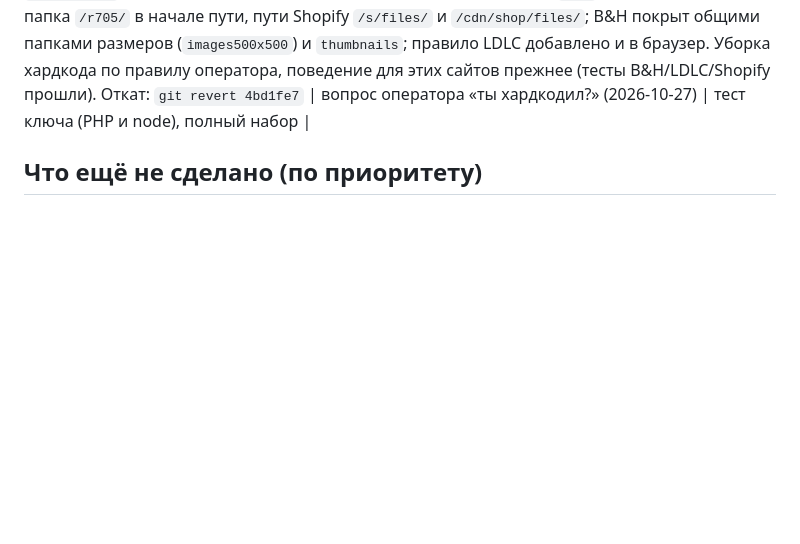
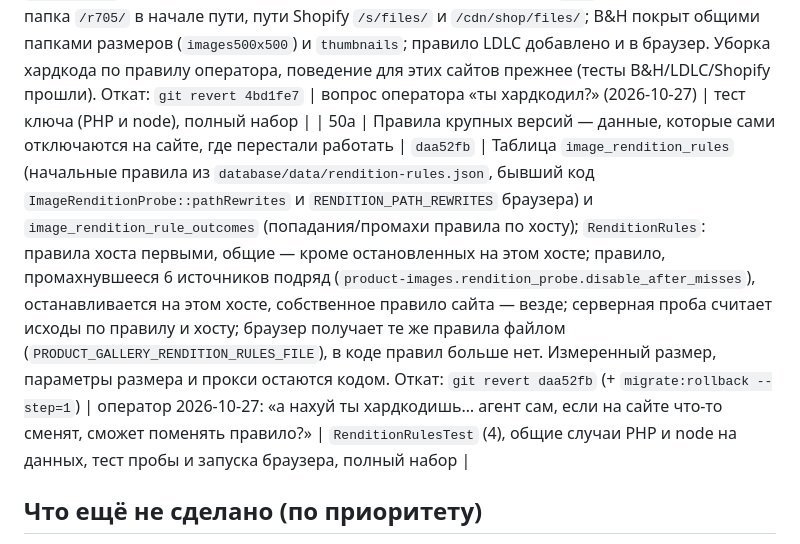
Before and after one commit to uncommonartemon/Ningredy-bot, a Markdown page: docs/changelog-2026-10-25.md, the part around the change. GitHub-like rendering; blank space fills up the shorter version.

Commit message:
Record module 50a: rendition rules as data
Co-Authored-By: Claude Opus 5.5 <noreply@anthropic.com>

```diff
--- a/docs/changelog-2026-10-25.md
+++ b/docs/changelog-2026-10-25.md
@@ -57,6 +57,7 @@
 | 47 | Фото, которые были: явная фото-роль проходит фильтр типа, принятое предложение перепроверяет свой источник | `1b38a9b` | `ResearchSourceRoles::namesPhotos()` и `SourceQueueBuilder`: тип страницы не отбрасывает источник с ролью `exact_photo`/`compatible_photo_candidate`; `ProductImageStorage::adoptedOfferSources()`: вердикт по источнику до `adopt_source_offer` этого источника не делает его окончательным для продолжения, а в цикле принятый источник проверяется без опроса наблюдателя (его действующее «сворачиваться» относится к поиску нового). Откат: `git revert 1b38a9b` | #279 (Medion Erazer Crawler E40: ❌ 0 фото за 10,2 мин — laptoparena.net «database» с ролью compatible отброшен; coolblue MD62518 отложен как другая комплектация, сборщик принял это предложение, продолжение (`DraftTelegramPresenter::sendReview`) исключило coolblue как пройденный) | 3 теста хранилища, полный набор |
 | 48 | Заметки исследования — в общем паспорте товара для всех агентов | `34ee439` | `ProductRequestContext::forDraft()`: `selected_product.research_notes` (до 2000 знаков) — применимость фото, идентичность страницы, Vision и сборщик видят, что исследование узнало об идентичности (связи артикулов и модельных номеров, взятый соседний вариант). Откат: `git revert 34ee439` | #279 (исследование записало «MSN 30035506 / MD 62518», в модель черновика ушло «(30035506)»; агент фото счёл MD62518 у coolblue другой комплектацией) | тест контекста, полный набор |
 | 49 | Ключ кадра без единой ветки по имени хоста | `4bd1fe7` | `ImageUrls::imageAssetKey` и `imageAssetKey` браузера: ветки `bhphoto.com`, `media-amazon.com`, `media.ldlc.com` и хост `shopify.com` заменены правилами формы адреса — токен размера `._…_` перед расширением, папка `/r705/` в начале пути, пути Shopify `/s/files/` и `/cdn/shop/files/`; B&H покрыт общими папками размеров (`images500x500`) и `thumbnails`; правило LDLC добавлено и в браузер. Уборка хардкода по правилу оператора, поведение для этих сайтов прежнее (тесты B&H/LDLC/Shopify прошли). Откат: `git revert 4bd1fe7` | вопрос оператора «ты хардкодил?» (2026-10-27) | тест ключа (PHP и node), полный набор |
+| 50a | Правила крупных версий — данные, которые сами отключаются на сайте, где перестали работать | `daa52fb` | Таблица `image_rendition_rules` (начальные правила из `database/data/rendition-rules.json`, бывший код `ImageRenditionProbe::pathRewrites` и `RENDITION_PATH_REWRITES` браузера) и `image_rendition_rule_outcomes` (попадания/промахи правила по хосту); `RenditionRules`: правила хоста первыми, общие — кроме остановленных на этом хосте; правило, промахнувшееся 6 источников подряд (`product-images.rendition_probe.disable_after_misses`), останавливается на этом хосте, собственное правило сайта — везде; серверная проба считает исходы по правилу и хосту; браузер получает те же правила файлом (`PRODUCT_GALLERY_RENDITION_RULES_FILE`), в коде правил больше нет. Измеренный размер, параметры размера и прокси остаются кодом. Откат: `git revert daa52fb` (+ `migrate:rollback --step=1`) | оператор 2026-10-27: «а нахуй ты хардкодишь… агент сам, если на сайте что-то сменят, сможет поменять правило?» | `RenditionRulesTest` (4), общие случаи PHP и node на данных, тест пробы и запуска браузера, полный набор |
 
 ## Что ещё не сделано (по приоритету)
 1. Проверить `select_variant` на живых страницах с пикером (#140 Zenbook): агент должен сам поставить действие первым.
```
